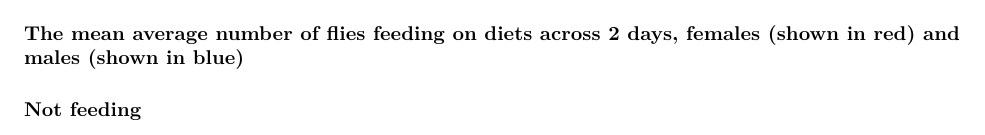
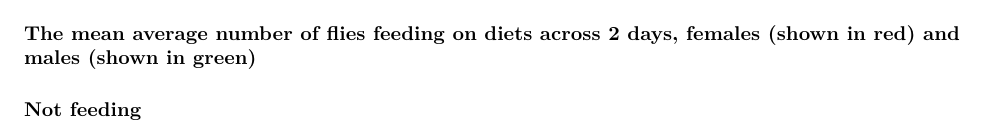
Before and after one commit to katherinemillar02/effects-of-dietary-choice-on-lifespan-in-drosophila-melanogaster, an R Markdown document (Data Visualisation .Rmd): part of page 1 of 5, cut so that both start at the same text. Rendered offline with R 4.5, knitr and Pandoc, then LaTeX, with nearby package versions; code that draws random numbers runs with fixed seeds of ours; some code elsewhere in the file could not run offline.

Commit message:
Edited the data visualisation plots.

````diff
--- a/Data Visualisation .Rmd
+++ b/Data Visualisation .Rmd
@@ -41,7 +41,7 @@ exp1_femaleall_plot + exp1_maleall_plot
 
 ```
 
-#### The mean average number of flies feeding on diets across 2 days, females (shown in red) and males (shown in blue)
+#### The mean average number of flies feeding on diets across 2 days, females (shown in red) and males (shown in green)
 
 ### Not feeding
 
````
Also changed, not shown: Data-Visualisation-.pdf, Data Visualisation .Rmd (2 more changed lines).
